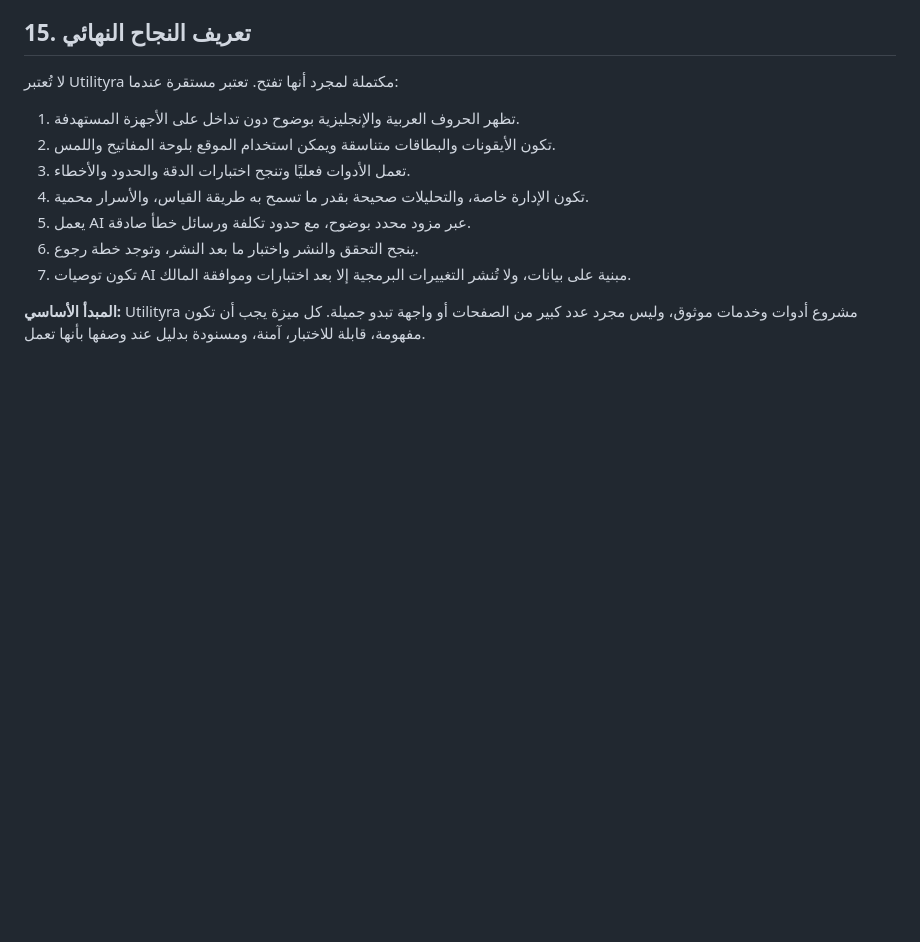
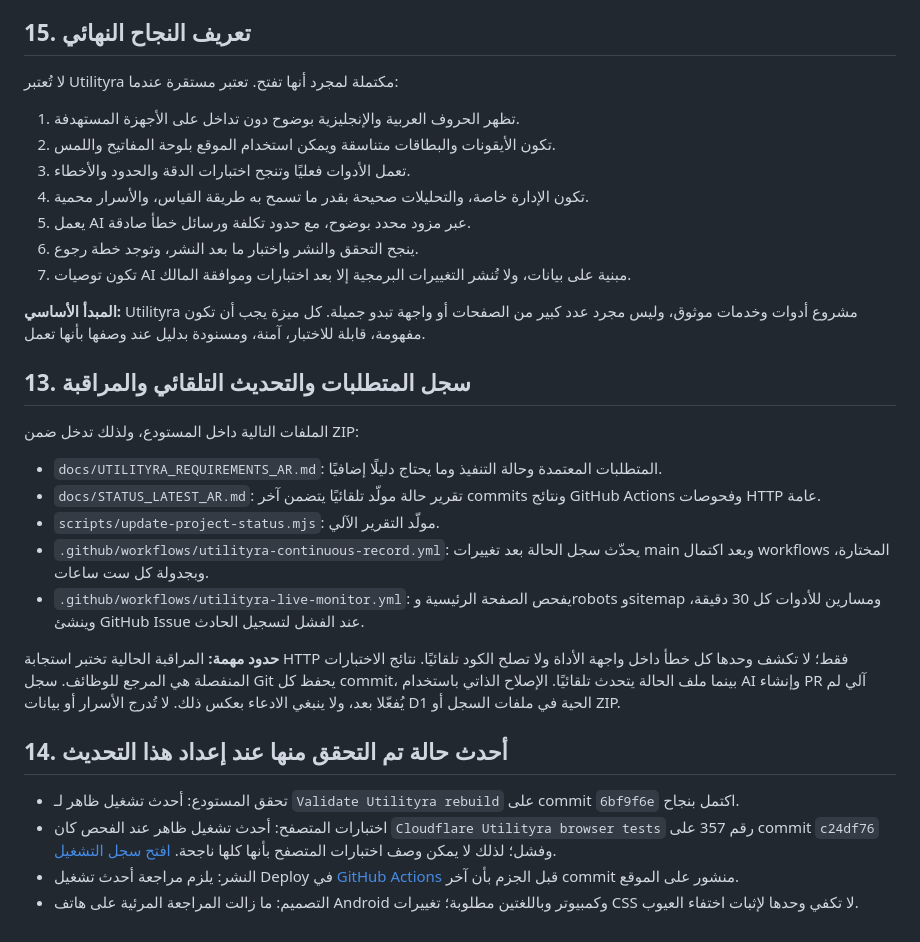
Before and after one commit to Taha8880/Utilityra, a Markdown page: docs/UTILITYRA_MASTER_REFERENCE_AR.md, the part around the change. Rendered like a GitHub page; blank space fills up the shorter version.

Commit message:
docs: document continuous project record and live monitor

```diff
--- a/docs/UTILITYRA_MASTER_REFERENCE_AR.md
+++ b/docs/UTILITYRA_MASTER_REFERENCE_AR.md
@@ -467,3 +467,23 @@ npx playwright test tests/e2e/cloudflare-tools.spec.js tests/e2e/tool-accuracy.s
 7. تكون توصيات AI مبنية على بيانات، ولا تُنشر التغييرات البرمجية إلا بعد اختبارات وموافقة المالك.
 
 **المبدأ الأساسي:** Utilityra مشروع أدوات وخدمات موثوق، وليس مجرد عدد كبير من الصفحات أو واجهة تبدو جميلة. كل ميزة يجب أن تكون مفهومة، قابلة للاختبار، آمنة، ومسنودة بدليل عند وصفها بأنها تعمل.
+
+
+## 13. سجل المتطلبات والتحديث التلقائي والمراقبة
+
+الملفات التالية داخل المستودع، ولذلك تدخل ضمن ZIP:
+
+- `docs/UTILITYRA_REQUIREMENTS_AR.md`: المتطلبات المعتمدة وحالة التنفيذ وما يحتاج دليلًا إضافيًا.
+- `docs/STATUS_LATEST_AR.md`: تقرير حالة مولّد تلقائيًا يتضمن آخر commits ونتائج GitHub Actions وفحوصات HTTP عامة.
+- `scripts/update-project-status.mjs`: مولّد التقرير الآلي.
+- `.github/workflows/utilityra-continuous-record.yml`: يحدّث سجل الحالة بعد تغييرات main وبعد اكتمال workflows المختارة، وبجدولة كل ست ساعات.
+- `.github/workflows/utilityra-live-monitor.yml`: يفحص الصفحة الرئيسية وrobots وsitemap ومسارين للأدوات كل 30 دقيقة، وينشئ GitHub Issue عند الفشل لتسجيل الحادث.
+
+**حدود مهمة:** المراقبة الحالية تختبر استجابة HTTP فقط؛ لا تكشف وحدها كل خطأ داخل واجهة الأداة ولا تصلح الكود تلقائيًا. نتائج الاختبارات المنفصلة هي المرجع للوظائف. سجل Git يحفظ كل commit، بينما ملف الحالة يتحدث تلقائيًا. الإصلاح الذاتي باستخدام AI وإنشاء PR آلي لم يُفعّلا بعد، ولا ينبغي الادعاء بعكس ذلك. لا تُدرج الأسرار أو بيانات D1 الحية في ملفات السجل أو ZIP.
+
+## 14. أحدث حالة تم التحقق منها عند إعداد هذا التحديث
+
+- تحقق المستودع: أحدث تشغيل ظاهر لـ `Validate Utilityra rebuild` على commit `6bf9f6e` اكتمل بنجاح.
+- اختبارات المتصفح: أحدث تشغيل ظاهر عند الفحص كان `Cloudflare Utilityra browser tests` رقم 357 على commit `c24df76` وفشل؛ لذلك لا يمكن وصف اختبارات المتصفح بأنها كلها ناجحة. [افتح سجل التشغيل](https://github.com/Taha8880/Utilityra/actions/runs/39959021895).
+- النشر: يلزم مراجعة أحدث تشغيل Deploy في [GitHub Actions](https://github.com/Taha8880/Utilityra/actions) قبل الجزم بأن آخر commit منشور على الموقع.
+- التصميم: ما زالت المراجعة المرئية على هاتف Android وكمبيوتر وباللغتين مطلوبة؛ تغييرات CSS لا تكفي وحدها لإثبات اختفاء العيوب.
```
